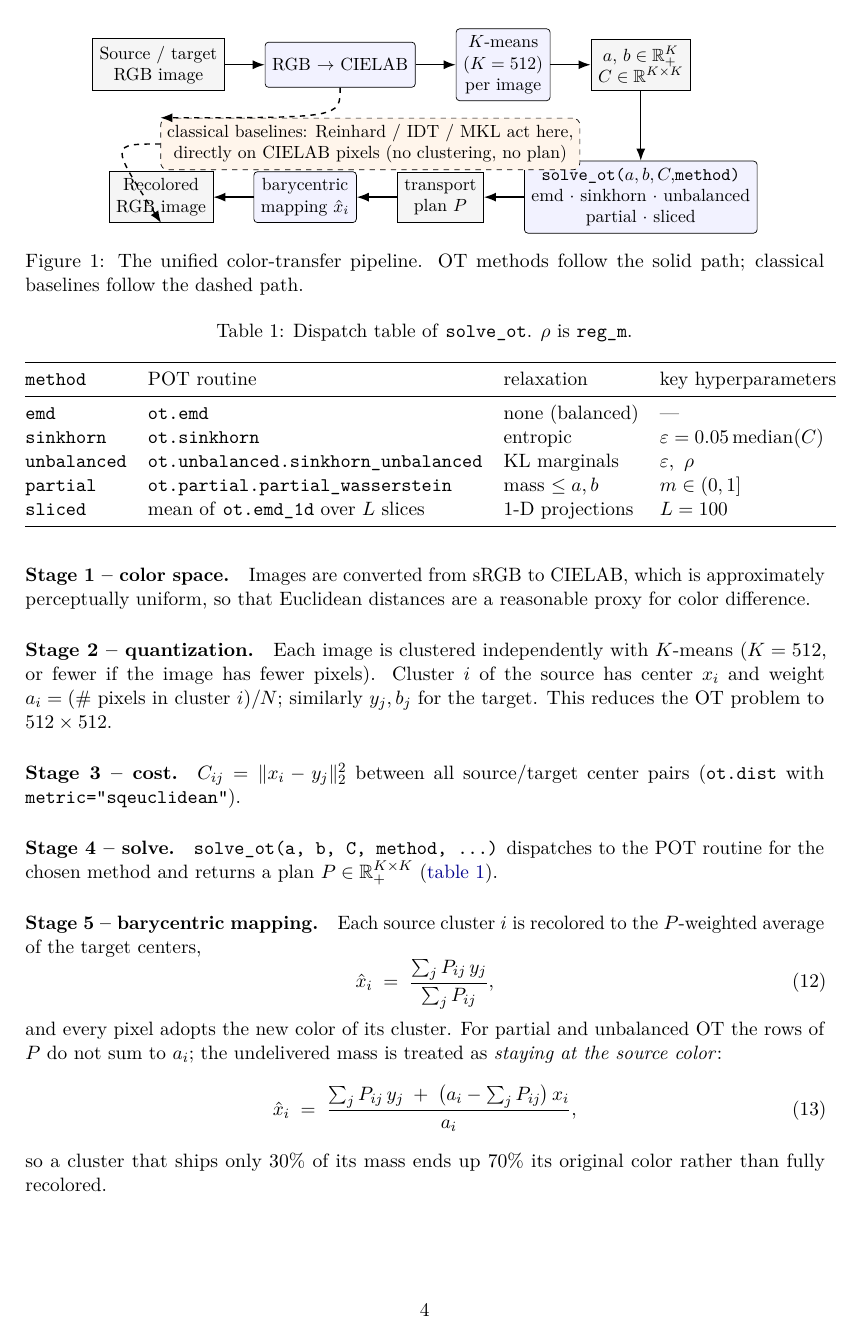
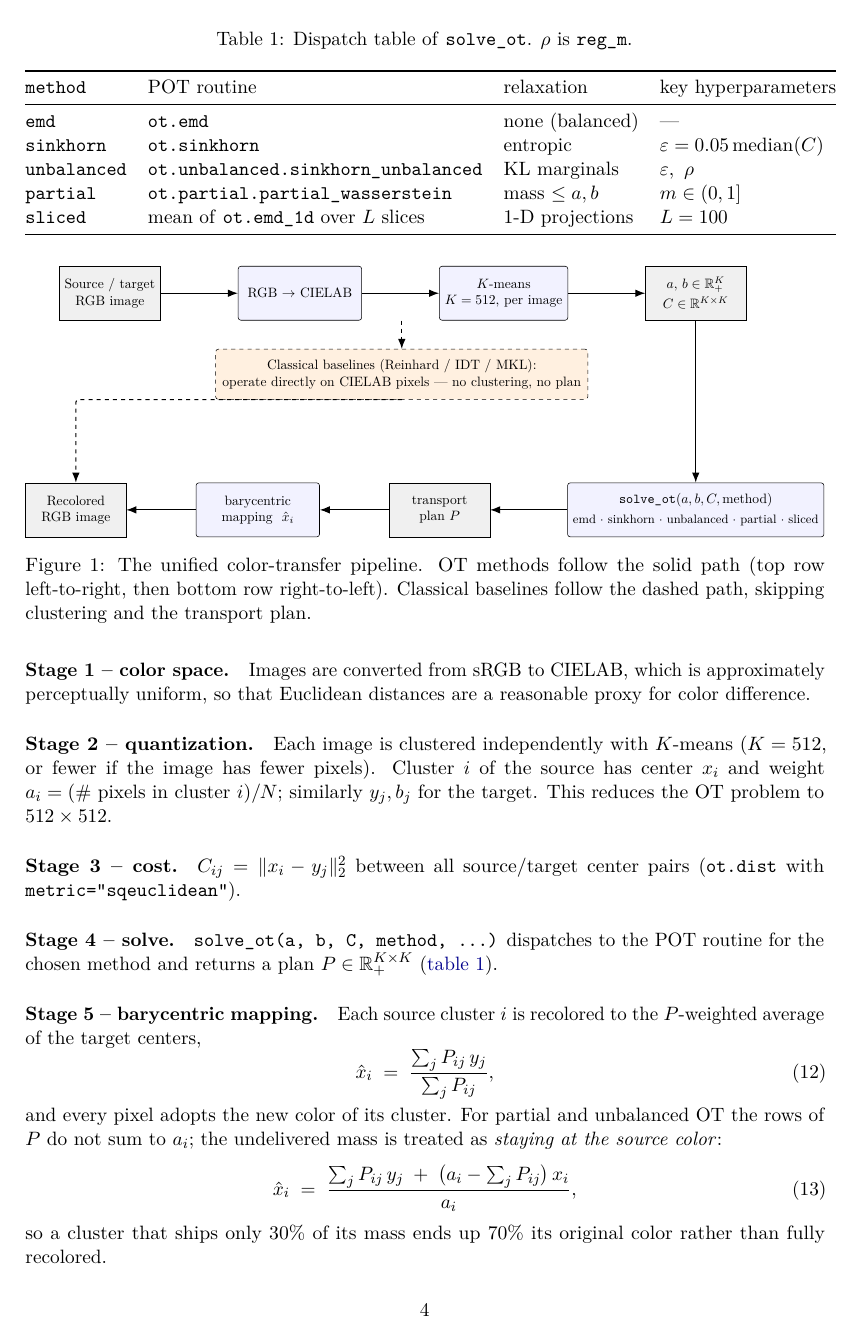
Before and after one commit to tan191006/ot-color-transfer, a LaTeX paper (report/report.tex): page 4 of 10. Compiled offline with pdfLaTeX.

Commit message:
docs: fix report pipeline diagram, figure placement, citations
Co-Authored-By: Claude Sonnet 5 <noreply@anthropic.com>

```diff
--- a/report/report.tex
+++ b/report/report.tex
@@ -10,6 +10,7 @@
 \usepackage{amsmath,amssymb,amsthm}
 \usepackage{bm}
 \usepackage{graphicx}
+\usepackage{float}
 \usepackage{booktabs}
 \usepackage{caption}
 \usepackage{subcaption}
@@ -252,45 +256,55 @@ Every OT method is reduced to the same five-stage pipeline
 (\cref{fig:pipeline}). Baselines skip stages 2--5 and act directly on the raw
 CIELAB pixels via \cref{eq:reinhard,eq:idt,eq:mkl}.
 
-\begin{figure}[t]
+\begin{figure}[H]
 \centering
+\resizebox{\textwidth}{!}{%
 \begin{tikzpicture}[
     font=\small,
-    box/.style={draw, rounded corners=2pt, align=center, minimum height=9mm,
-                inner sep=4pt, fill=blue!5},
-    data/.style={draw, align=center, minimum height=9mm, inner sep=4pt,
-                 fill=gray!8},
-    arr/.style={-{Latex[length=2.4mm]}, thick},
-    node distance=6mm and 8mm,
+    box/.style ={draw, rounded corners=2pt, align=center, minimum height=14mm,
+                 minimum width=32mm, inner sep=4pt, fill=blue!5},
+    data/.style={draw, align=center, minimum height=14mm, minimum width=26mm,
+                 inner sep=4pt, fill=black!6},
+    base/.style={draw, dashed, rounded corners=2pt, align=center,
+                 minimum height=13mm, inner sep=5pt, fill=orange!12},
+    arr/.style ={-{Latex[length=2.6mm]}, thick, rounded corners=2pt},
   ]
-  \node[data] (rgb) {Source / target\\ RGB image};
-  \node[box, right=of rgb] (lab) {RGB $\to$ CIELAB};
-  \node[box, right=of lab] (km) {$K$-means\\ ($K=512$)\\ per image};
-  \node[data, right=of km] (abc) {$a,\,b \in \R_+^{K}$\\ $C \in \R^{K\times K}$};
+  % ---- top row: RGB -> CIELAB -> K-means -> (a,b,C) -------------------- %
+  \node[data]                    (rgb) {Source / target\\ RGB image};
+  \node[box,  right=20mm of rgb] (lab) {RGB $\to$ CIELAB};
+  \node[box,  right=20mm of lab] (km)  {$K$-means\\ $K = 512$, per image};
+  \node[data, right=20mm of km]  (abc) {$a,\, b \in \R_+^{K}$\\[3pt]
+                                        $C \in \R^{K \times K}$};
 
-  \node[box, below=14mm of abc] (solve) {\code{solve\_ot(}$a,b,C,$\code{method)}\\
-        emd $\cdot$ sinkhorn $\cdot$ unbalanced\\ partial $\cdot$ sliced};
-  \node[data, left=of solve] (plan) {transport\\ plan $P$};
-  \node[box, left=of plan] (bary) {barycentric\\ mapping $\hat{x}_i$};
-  \node[data, left=of bary] (out) {Recolored\\ RGB image};
+  % ---- bottom row: solve_ot -> P -> barycentric -> output ------------- %
+  \node[box,  below=42mm of abc]  (solve) {\code{solve\_ot}$(a, b, C, \text{method})$\\[3pt]
+        \footnotesize emd $\cdot$ sinkhorn $\cdot$ unbalanced $\cdot$ partial $\cdot$ sliced};
+  \node[data, left=20mm of solve] (plan) {transport\\ plan $P$};
+  \node[box,  left=18mm of plan]  (bary) {barycentric\\ mapping\ \ $\hat{x}_i$};
+  \node[data, left=18mm of bary]  (out)  {Recolored\\ RGB image};
 
+  % ---- baseline box, in the band between the two rows ----------------- %
+  \node[base] (bl) at ($ (lab)!0.5!(km) + (0,-21mm) $)
+        {Classical baselines (Reinhard / IDT / MKL):\\
+         operate directly on CIELAB pixels --- no clustering, no plan};
+
+  % ---- solid OT path ------------------------------------------------- %
   \draw[arr] (rgb) -- (lab);
   \draw[arr] (lab) -- (km);
-  \draw[arr] (km) -- (abc);
-  \draw[arr] (abc) -- (solve);
+  \draw[arr] (km)  -- (abc);
+  \draw[arr] (abc.south) -- (solve.north);
   \draw[arr] (solve) -- (plan);
-  \draw[arr] (plan) -- (bary);
-  \draw[arr] (bary) -- (out);
+  \draw[arr] (plan)  -- (bary);
+  \draw[arr] (bary)  -- (out);
 
-  \node[draw, dashed, rounded corners, fill=orange!8, align=center,
-        below=6mm of lab, xshift=6mm] (base)
-        {classical baselines: Reinhard / IDT / MKL act here,\\
-         directly on CIELAB pixels (no clustering, no plan)};
-  \draw[arr, dashed] (lab.south) .. controls +(0,-6mm) .. (base.north west);
-  \draw[arr, dashed] (base.west) .. controls +(-10mm,0) .. (out.south);
-\end{tikzpicture}
-\caption{The unified color-transfer pipeline. OT methods follow the solid path;
-classical baselines follow the dashed path.}
+  % ---- dashed baseline bypass: CIELAB -> baselines -> output --------- %
+  \coordinate (mid) at ($(lab.south)!0.5!(km.south)$);
+  \draw[arr, dashed] (mid) -- (bl.north);
+  \draw[arr, dashed] (bl.south) -| (out.north);
+\end{tikzpicture}}
+\caption{The unified color-transfer pipeline. OT methods follow the solid path
+(top row left-to-right, then bottom row right-to-left). Classical baselines
+follow the dashed path, skipping clustering and the transport plan.}
 \label{fig:pipeline}
 \end{figure}
 
```
Also changed, not shown: report/report.tex (41 more changed lines).
